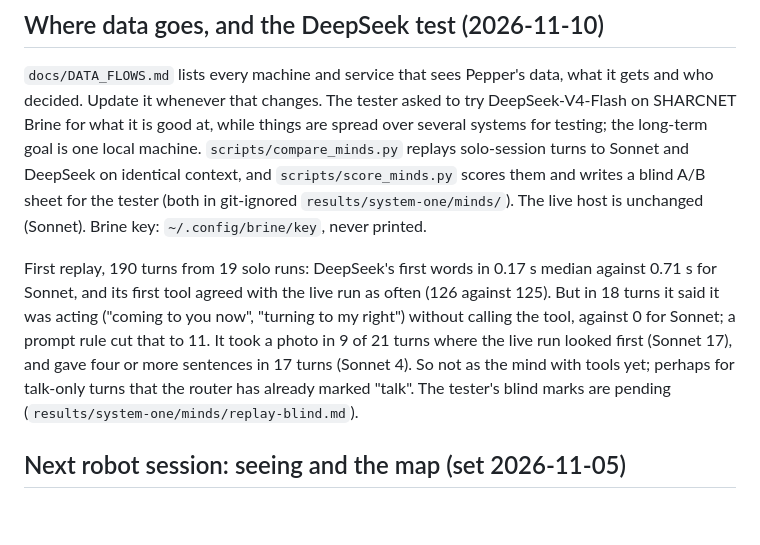
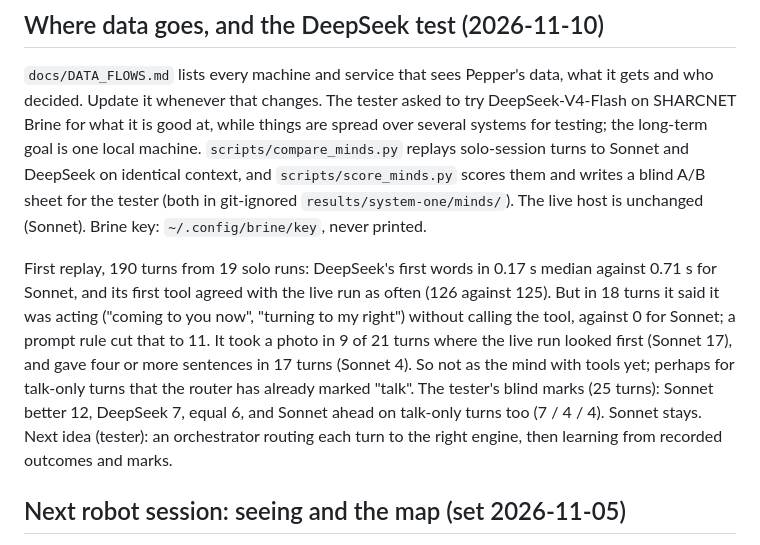
Before and after one commit to mfbergmann/PepperEvolution, a Markdown page: docs/HANDOFF.md, the part around the change. Rendered like a GitHub page; blank space fills up the shorter version.

Commit message:
Handoff: the tester's blind marks, Sonnet stays
Co-Authored-By: Claude Opus 5.5 <noreply@anthropic.com>
Claude-Session: https://claude.ai/code/session_01AGhk6JKSfkBUxfeEK79FMX

```diff
--- a/docs/HANDOFF.md
+++ b/docs/HANDOFF.md
@@ -228,7 +228,7 @@ The tester ran one host run (`results/sessions/2026-10-22_164938`, 37 turns) in
 
 `docs/DATA_FLOWS.md` lists every machine and service that sees Pepper's data, what it gets and who decided. Update it whenever that changes. The tester asked to try DeepSeek-V4-Flash on SHARCNET Brine for what it is good at, while things are spread over several systems for testing; the long-term goal is one local machine. `scripts/compare_minds.py` replays solo-session turns to Sonnet and DeepSeek on identical context, and `scripts/score_minds.py` scores them and writes a blind A/B sheet for the tester (both in git-ignored `results/system-one/minds/`). The live host is unchanged (Sonnet). Brine key: `~/.config/brine/key`, never printed.
 
-First replay, 190 turns from 19 solo runs: DeepSeek's first words in 0.17 s median against 0.71 s for Sonnet, and its first tool agreed with the live run as often (126 against 125). But in 18 turns it said it was acting ("coming to you now", "turning to my right") without calling the tool, against 0 for Sonnet; a prompt rule cut that to 11. It took a photo in 9 of 21 turns where the live run looked first (Sonnet 17), and gave four or more sentences in 17 turns (Sonnet 4). So not as the mind with tools yet; perhaps for talk-only turns that the router has already marked "talk". The tester's blind marks are pending (`results/system-one/minds/replay-blind.md`).
+First replay, 190 turns from 19 solo runs: DeepSeek's first words in 0.17 s median against 0.71 s for Sonnet, and its first tool agreed with the live run as often (126 against 125). But in 18 turns it said it was acting ("coming to you now", "turning to my right") without calling the tool, against 0 for Sonnet; a prompt rule cut that to 11. It took a photo in 9 of 21 turns where the live run looked first (Sonnet 17), and gave four or more sentences in 17 turns (Sonnet 4). So not as the mind with tools yet; perhaps for talk-only turns that the router has already marked "talk". The tester's blind marks (25 turns): Sonnet better 12, DeepSeek 7, equal 6, and Sonnet ahead on talk-only turns too (7 / 4 / 4). Sonnet stays. Next idea (tester): an orchestrator routing each turn to the right engine, then learning from recorded outcomes and marks.
 
 ## Next robot session: seeing and the map (set 2026-11-05)
 
```
